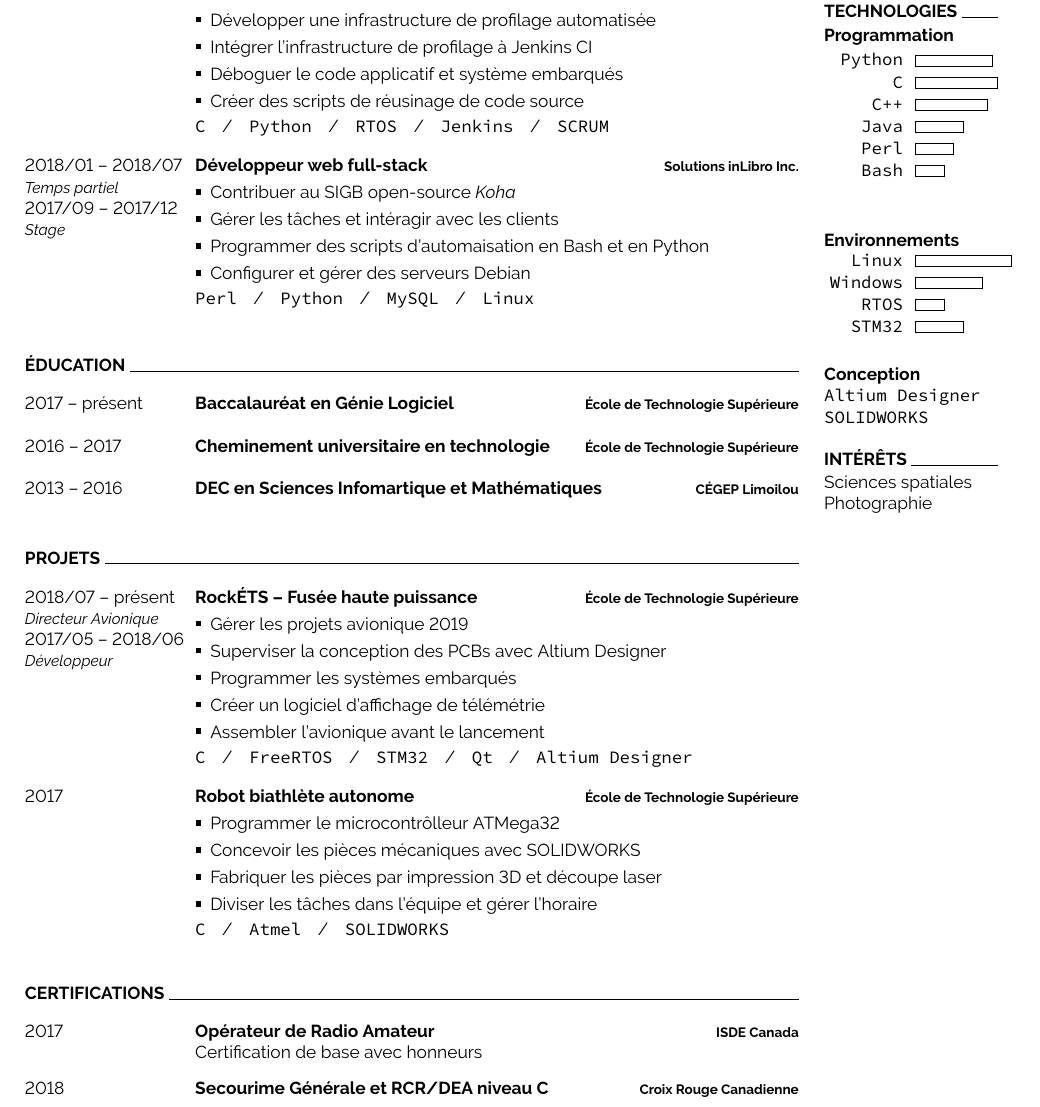
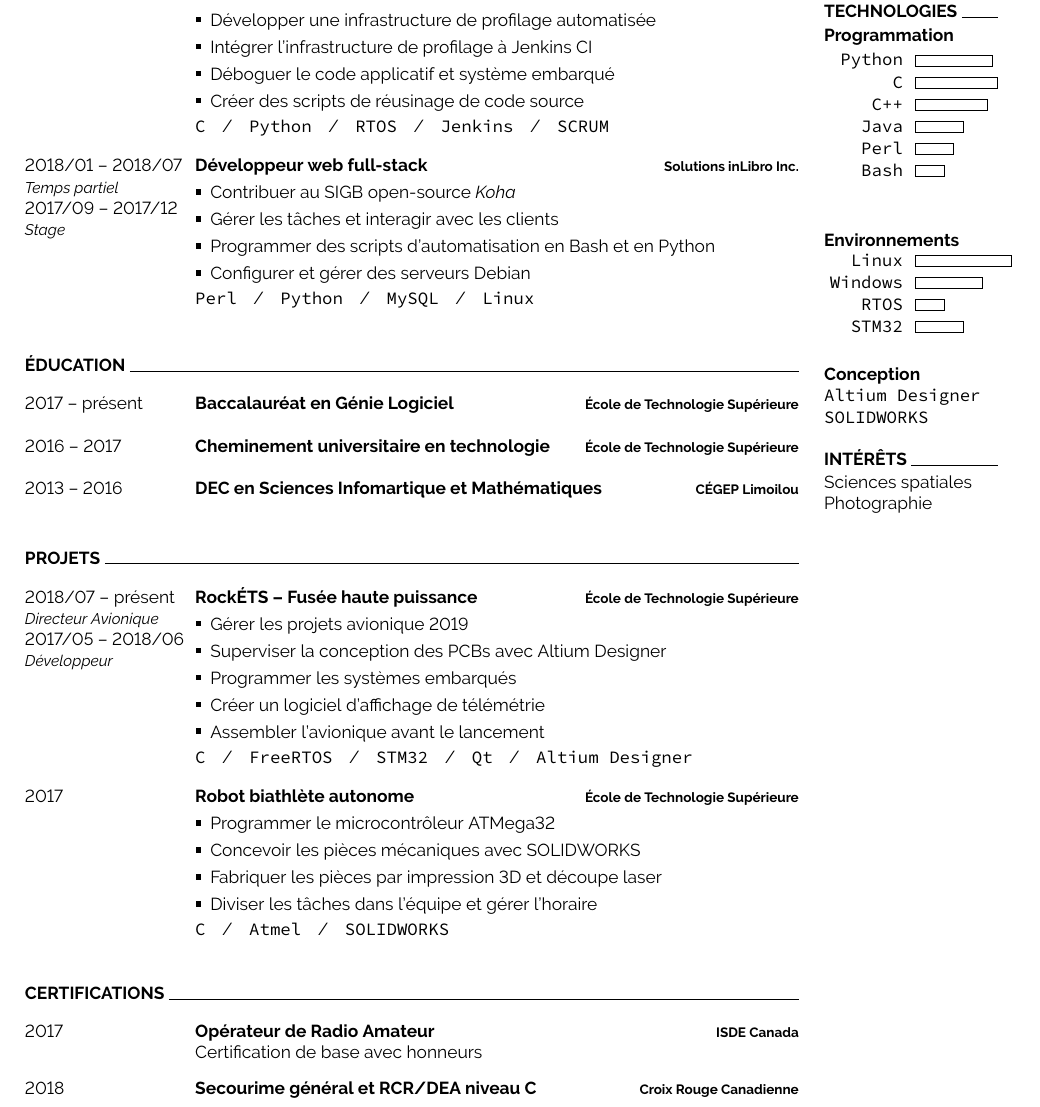
Before and after one commit to ngc7293/cv, a LaTeX document (main.fr.tex): part of the page, cut so that both start at the same text. Compiled offline with pdfLaTeX.

Commit message:
Correction Antidote

```diff
--- a/main.fr.tex
+++ b/main.fr.tex
@@ -60,7 +60,7 @@
 				\item Contribuer au kernel \emph{Micrium}
 				\item Développer une infrastructure de profilage automatisée
 				\item Intégrer l'infrastructure de profilage à Jenkins CI
-				\item Déboguer le code applicatif et système embarqués
+				\item Déboguer le code applicatif et système embarqué
 				\item Créer des scripts de réusinage de code source
 			\end{itemize}
 			\vspace{-4pt}
@@ -76,8 +76,8 @@
 				\renewcommand{\labelitemi}{\raisebox{.45ex}{\rule{.6ex}{.6ex}}}
 				\setlength\itemsep{-1pt}
 				\item Contribuer au SIGB open-source \emph{Koha}
-				\item Gérer les tâches et intéragir avec les clients
-				\item Programmer des scripts d'automaisation en Bash et en Python
+				\item Gérer les tâches et interagir avec les clients
+				\item Programmer des scripts d'automatisation en Bash et en Python
 				\item Configurer et gérer des serveurs Debian
 			\end{itemize}
 			\vspace{-4pt}
@@ -143,7 +143,7 @@
 			\begin{itemize}
 				\renewcommand{\labelitemi}{\raisebox{.45ex}{\rule{.6ex}{.6ex}}}
 				\setlength\itemsep{-1pt}
-				\item Programmer le microcontrôlleur ATMega32
+				\item Programmer le microcontrôleur ATMega32
 				\item Concevoir les pièces mécaniques avec SOLIDWORKS
 				\item Fabriquer les pièces par impression 3D et découpe laser
 				\item Diviser les tâches dans l'équipe et gérer l'horaire
@@ -169,7 +169,7 @@
 		}
 	\entry
 		{2018}
-		{Secourime Générale et RCR/DEA niveau C}
+		{Secourime général et RCR/DEA niveau C}
 		{Croix Rouge Canadienne}
 		{\vspace{-14pt}}
 \end{entrylist}
```
